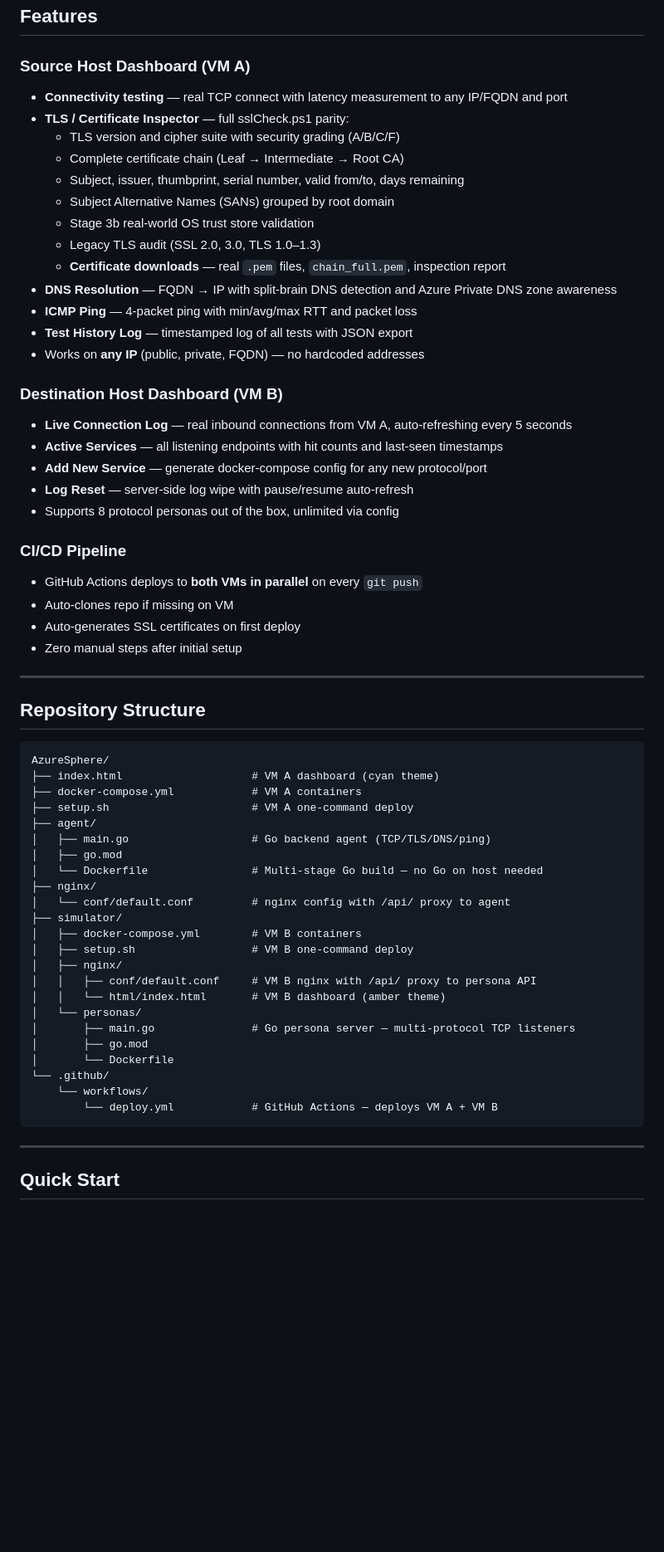
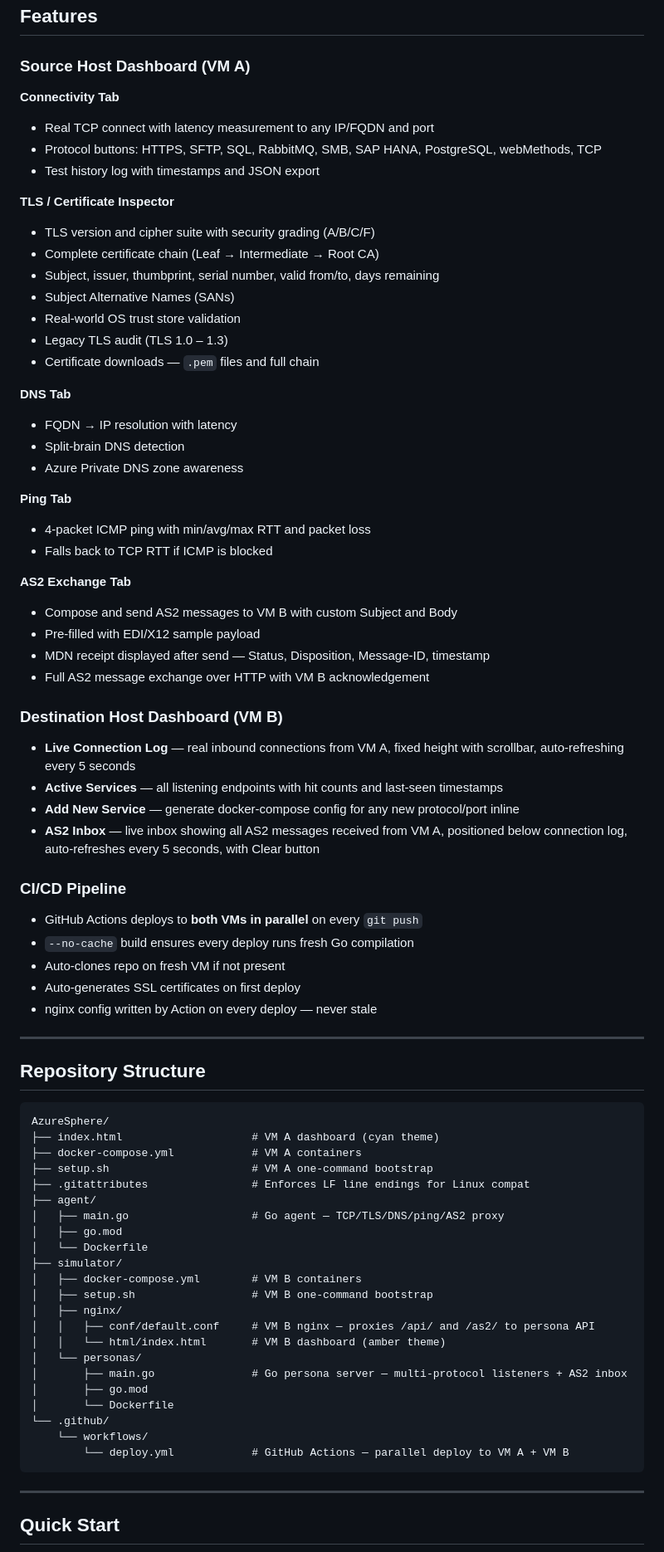
Before and after one commit to HashimsGitHub/AzureSphere, a Markdown page: README.md, the part around one of its changes. Shown at 83% size. GitHub-like rendering; blank space fills up the shorter version.

Commit message:
docs: update README — AS2, corrected ports, troubleshooting, screenshot placeholder

````diff
--- a/README.md
+++ b/README.md
@@ -32,32 +40,50 @@ Source Host (VM A)                    Destination Host (VM B)
 ## Features
 
 ### Source Host Dashboard (VM A)
-- **Connectivity testing** — real TCP connect with latency measurement to any IP/FQDN and port
-- **TLS / Certificate Inspector** — full sslCheck.ps1 parity:
-  - TLS version and cipher suite with security grading (A/B/C/F)
-  - Complete certificate chain (Leaf → Intermediate → Root CA)
-  - Subject, issuer, thumbprint, serial number, valid from/to, days remaining
-  - Subject Alternative Names (SANs) grouped by root domain
-  - Stage 3b real-world OS trust store validation
-  - Legacy TLS audit (SSL 2.0, 3.0, TLS 1.0–1.3)
-  - **Certificate downloads** — real `.pem` files, `chain_full.pem`, inspection report
-- **DNS Resolution** — FQDN → IP with split-brain DNS detection and Azure Private DNS zone awareness
-- **ICMP Ping** — 4-packet ping with min/avg/max RTT and packet loss
-- **Test History Log** — timestamped log of all tests with JSON export
-- Works on **any IP** (public, private, FQDN) — no hardcoded addresses
+
+**Connectivity Tab**
+- Real TCP connect with latency measurement to any IP/FQDN and port
+- Protocol buttons: HTTPS, SFTP, SQL, RabbitMQ, SMB, SAP HANA, PostgreSQL, webMethods, TCP
+- Test history log with timestamps and JSON export
+
+**TLS / Certificate Inspector**
+- TLS version and cipher suite with security grading (A/B/C/F)
+- Complete certificate chain (Leaf → Intermediate → Root CA)
+- Subject, issuer, thumbprint, serial number, valid from/to, days remaining
+- Subject Alternative Names (SANs)
+- Real-world OS trust store validation
+- Legacy TLS audit (TLS 1.0 – 1.3)
+- Certificate downloads — `.pem` files and full chain
+
+**DNS Tab**
+- FQDN → IP resolution with latency
+- Split-brain DNS detection
+- Azure Private DNS zone awareness
+
+**Ping Tab**
+- 4-packet ICMP ping with min/avg/max RTT and packet loss
+- Falls back to TCP RTT if ICMP is blocked
+
+**AS2 Exchange Tab**
+- Compose and send AS2 messages to VM B with custom Subject and Body
+- Pre-filled with EDI/X12 sample payload
+- MDN receipt displayed after send — Status, Disposition, Message-ID, timestamp
+- Full AS2 message exchange over HTTP with VM B acknowledgement
 
 ### Destination Host Dashboard (VM B)
-- **Live Connection Log** — real inbound connections from VM A, auto-refreshing every 5 seconds
+
+- **Live Connection Log** — real inbound connections from VM A, fixed height with scrollbar, auto-refreshing every 5 seconds
 - **Active Services** — all listening endpoints with hit counts and last-seen timestamps
-- **Add New Service** — generate docker-compose config for any new protocol/port
-- **Log Reset** — server-side log wipe with pause/resume auto-refresh
-- Supports 8 protocol personas out of the box, unlimited via config
+- **Add New Service** — generate docker-compose config for any new protocol/port inline
+- **AS2 Inbox** — live inbox showing all AS2 messages received from VM A, positioned below connection log, auto-refreshes every 5 seconds, with Clear button
 
 ### CI/CD Pipeline
+
 - GitHub Actions deploys to **both VMs in parallel** on every `git push`
-- Auto-clones repo if missing on VM
+- `--no-cache` build ensures every deploy runs fresh Go compilation
+- Auto-clones repo on fresh VM if not present
 - Auto-generates SSL certificates on first deploy
-- Zero manual steps after initial setup
+- nginx config written by Action on every deploy — never stale
 
 ---
 
@@ -67,26 +93,25 @@ Source Host (VM A)                    Destination Host (VM B)
 AzureSphere/
 ├── index.html                    # VM A dashboard (cyan theme)
 ├── docker-compose.yml            # VM A containers
-├── setup.sh                      # VM A one-command deploy
+├── setup.sh                      # VM A one-command bootstrap
+├── .gitattributes                # Enforces LF line endings for Linux compat
 ├── agent/
-│   ├── main.go                   # Go backend agent (TCP/TLS/DNS/ping)
+│   ├── main.go                   # Go agent — TCP/TLS/DNS/ping/AS2 proxy
 │   ├── go.mod
-│   └── Dockerfile                # Multi-stage Go build — no Go on host needed
-├── nginx/
-│   └── conf/default.conf         # nginx config with /api/ proxy to agent
+│   └── Dockerfile
 ├── simulator/
 │   ├── docker-compose.yml        # VM B containers
-│   ├── setup.sh                  # VM B one-command deploy
+│   ├── setup.sh                  # VM B one-command bootstrap
 │   ├── nginx/
-│   │   ├── conf/default.conf     # VM B nginx with /api/ proxy to persona API
+│   │   ├── conf/default.conf     # VM B nginx — proxies /api/ and /as2/ to persona API
 │   │   └── html/index.html       # VM B dashboard (amber theme)
 │   └── personas/
-│       ├── main.go               # Go persona server — multi-protocol TCP listeners
+│       ├── main.go               # Go persona server — multi-protocol listeners + AS2 inbox
 │       ├── go.mod
 │       └── Dockerfile
 └── .github/
     └── workflows/
-        └── deploy.yml            # GitHub Actions — deploys VM A + VM B
+        └── deploy.yml            # GitHub Actions — parallel deploy to VM A + VM B
 ```
 
 ---
````
Also changed, not shown: other parts of README.md (+144 -82 lines).
